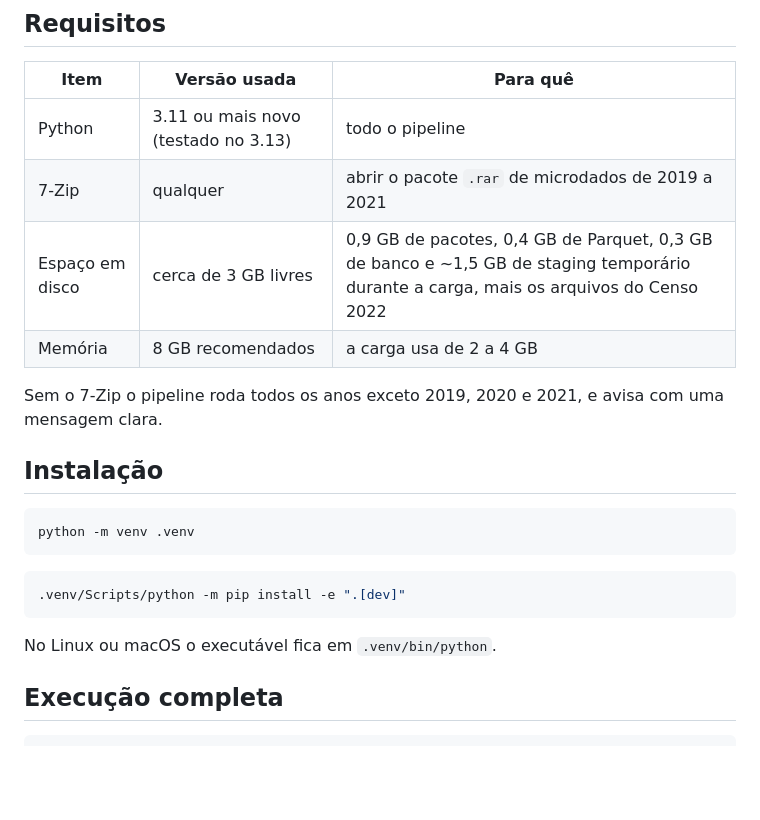
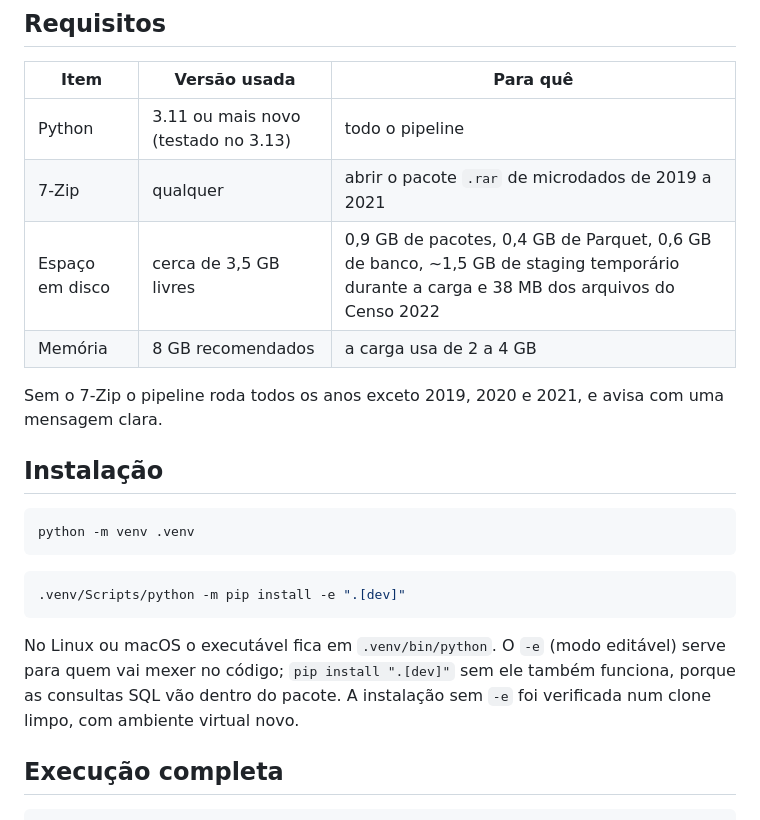
Before and after one commit to kevennlaranjeira/OLAP2026, a Markdown page: docs/07-como-executar.md, the part around the change. Drawn GitHub-style; blank space fills up the shorter version.

````diff
--- a/docs/07-como-executar.md
+++ b/docs/07-como-executar.md
@@ -6,7 +6,7 @@
 |---|---|---|
 | Python | 3.11 ou mais novo (testado no 3.13) | todo o pipeline |
 | 7-Zip | qualquer | abrir o pacote `.rar` de microdados de 2019 a 2021 |
-| Espaço em disco | cerca de 3 GB livres | 0,9 GB de pacotes, 0,4 GB de Parquet, 0,3 GB de banco e ~1,5 GB de staging temporário durante a carga, mais os arquivos do Censo 2022 |
+| Espaço em disco | cerca de 3,5 GB livres | 0,9 GB de pacotes, 0,4 GB de Parquet, 0,6 GB de banco, ~1,5 GB de staging temporário durante a carga e 38 MB dos arquivos do Censo 2022 |
 | Memória | 8 GB recomendados | a carga usa de 2 a 4 GB |
 
 Sem o 7-Zip o pipeline roda todos os anos exceto 2019, 2020 e 2021, e avisa com uma mensagem clara.
@@ -21,7 +21,7 @@ python -m venv .venv
 .venv/Scripts/python -m pip install -e ".[dev]"
 ```
 
-No Linux ou macOS o executável fica em `.venv/bin/python`.
+No Linux ou macOS o executável fica em `.venv/bin/python`. O `-e` (modo editável) serve para quem vai mexer no código; `pip install ".[dev]"` sem ele também funciona, porque as consultas SQL vão dentro do pacote. A instalação sem `-e` foi verificada num clone limpo, com ambiente virtual novo.
 
 ## Execução completa
 
````
Also changed, not shown: docs/10-auditoria-do-trabalho.md (+29 -6 lines).
